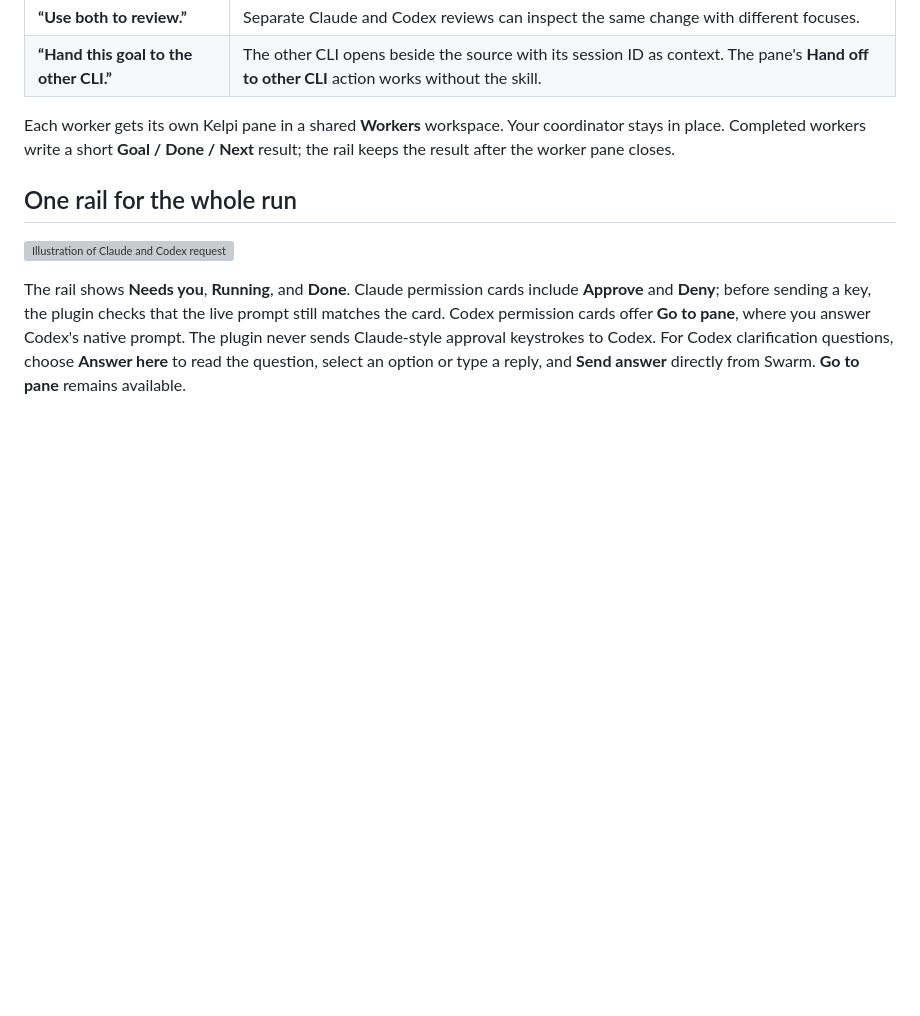
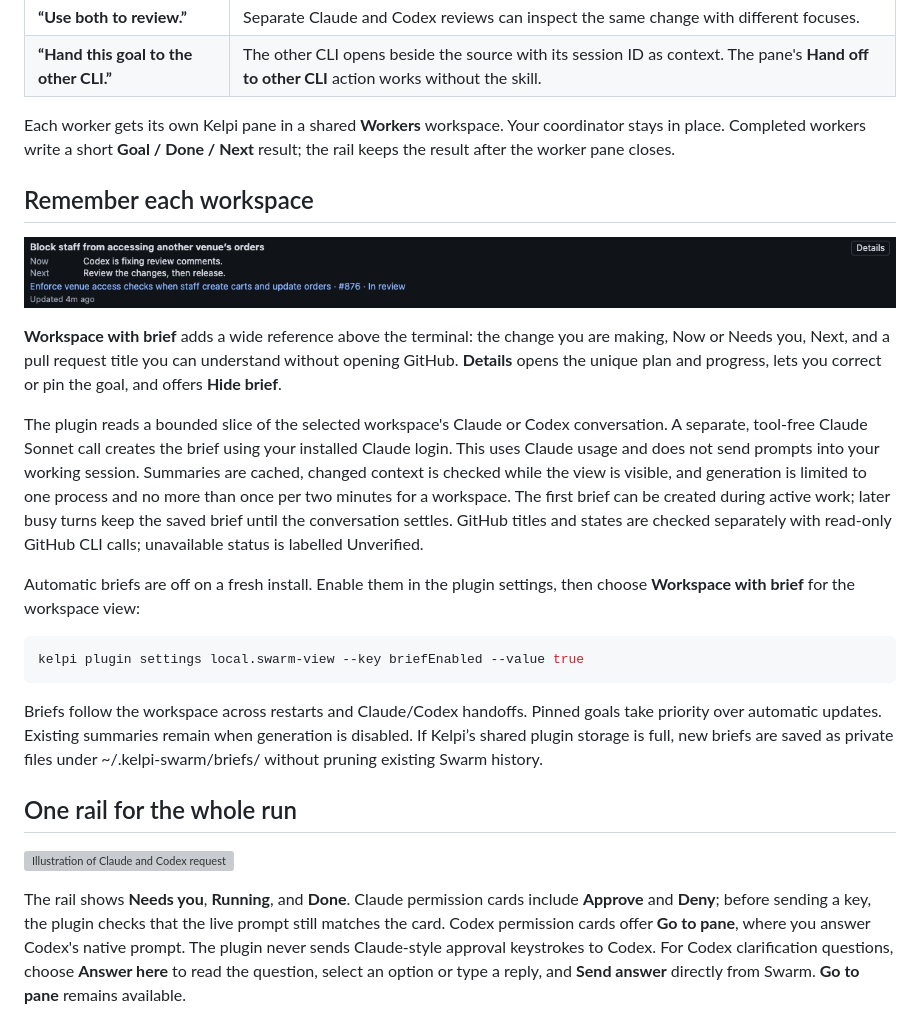
Before and after one commit to abhayachauhan/swarm-it, a Markdown page: README.md, the part around the change. GitHub-like rendering; pictures changed too: docs/workspace-brief.png (added); blank space fills up the shorter version; grey boxes are pictures that could not be loaded.

Commit message:
Add automatic workspace briefs above the terminal

````diff
--- a/README.md
+++ b/README.md
@@ -20,6 +20,22 @@ Say **“swarm it”** to a Claude Code or Codex coordinator. The skill breaks y
 | **“Hand this goal to the other CLI.”** | The other CLI opens beside the source with its session ID as context. The pane's **Hand off to other CLI** action works without the skill. |
 
 Each worker gets its own Kelpi pane in a shared **Workers** workspace. Your coordinator stays in place. Completed workers write a short **Goal / Done / Next** result; the rail keeps the result after the worker pane closes.
+
+## Remember each workspace
+
+![Rendered example workspace brief with a descriptive change, current step, next action and pull request title](docs/workspace-brief.png)
+
+**Workspace with brief** adds a wide reference above the terminal: the change you are making, Now or Needs you, Next, and a pull request title you can understand without opening GitHub. **Details** opens the unique plan and progress, lets you correct or pin the goal, and offers **Hide brief**.
+
+The plugin reads a bounded slice of the selected workspace's Claude or Codex conversation. A separate, tool-free Claude Sonnet call creates the brief using your installed Claude login. This uses Claude usage and does not send prompts into your working session. Summaries are cached, changed context is checked while the view is visible, and generation is limited to one process and no more than once per two minutes for a workspace. The first brief can be created during active work; later busy turns keep the saved brief until the conversation settles. GitHub titles and states are checked separately with read-only GitHub CLI calls; unavailable status is labelled Unverified.
+
+Automatic briefs are off on a fresh install. Enable them in the plugin settings, then choose **Workspace with brief** for the workspace view:
+
+```sh
+kelpi plugin settings local.swarm-view --key briefEnabled --value true
+```
+
+Briefs follow the workspace across restarts and Claude/Codex handoffs. Pinned goals take priority over automatic updates. Existing summaries remain when generation is disabled. If Kelpi’s shared plugin storage is full, new briefs are saved as private files under ~/.kelpi-swarm/briefs/ without pruning existing Swarm history.
 
 ## One rail for the whole run
 
````
Also changed, not shown: contracts/commands.md (+13 -0 lines), 16 other files.
